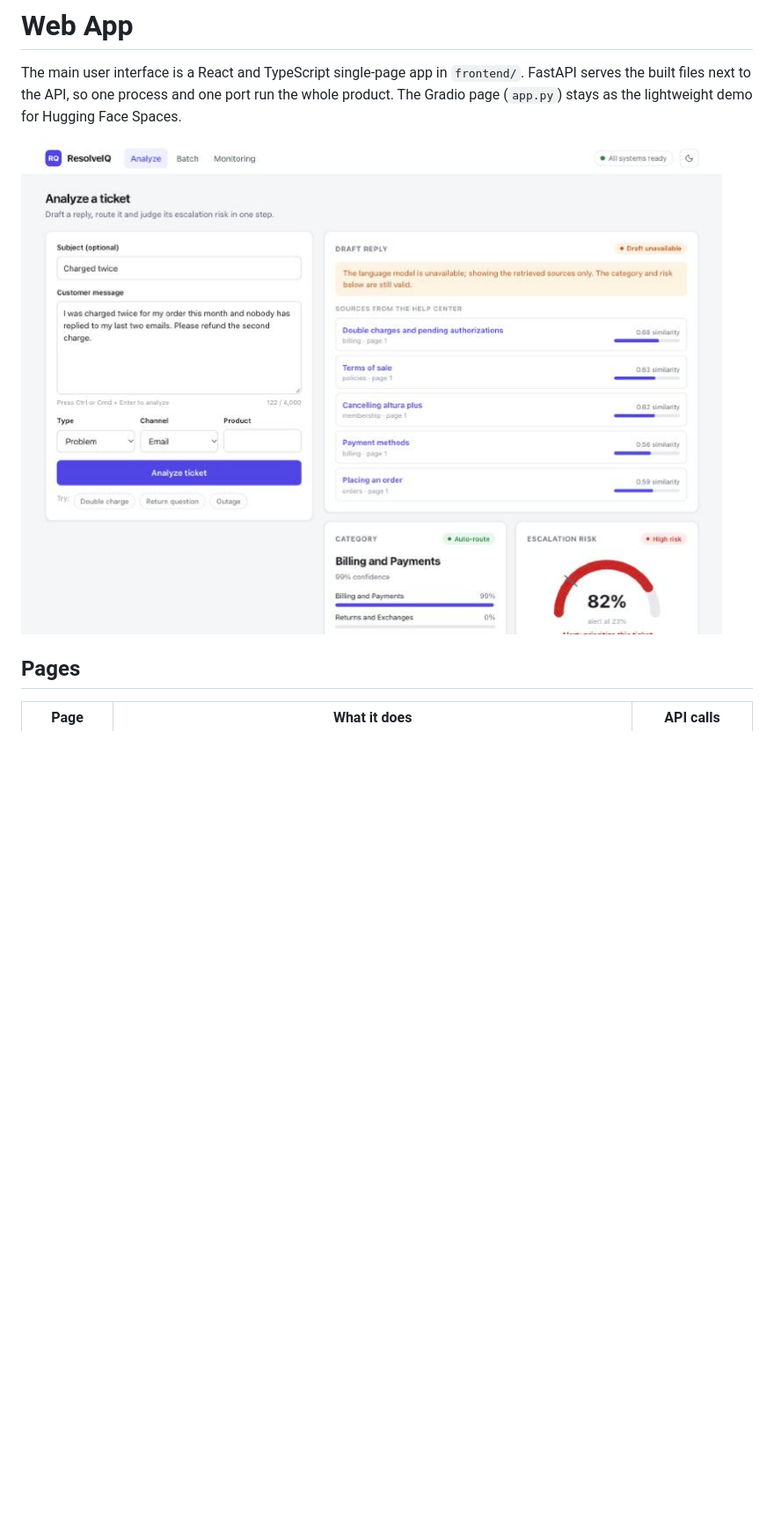
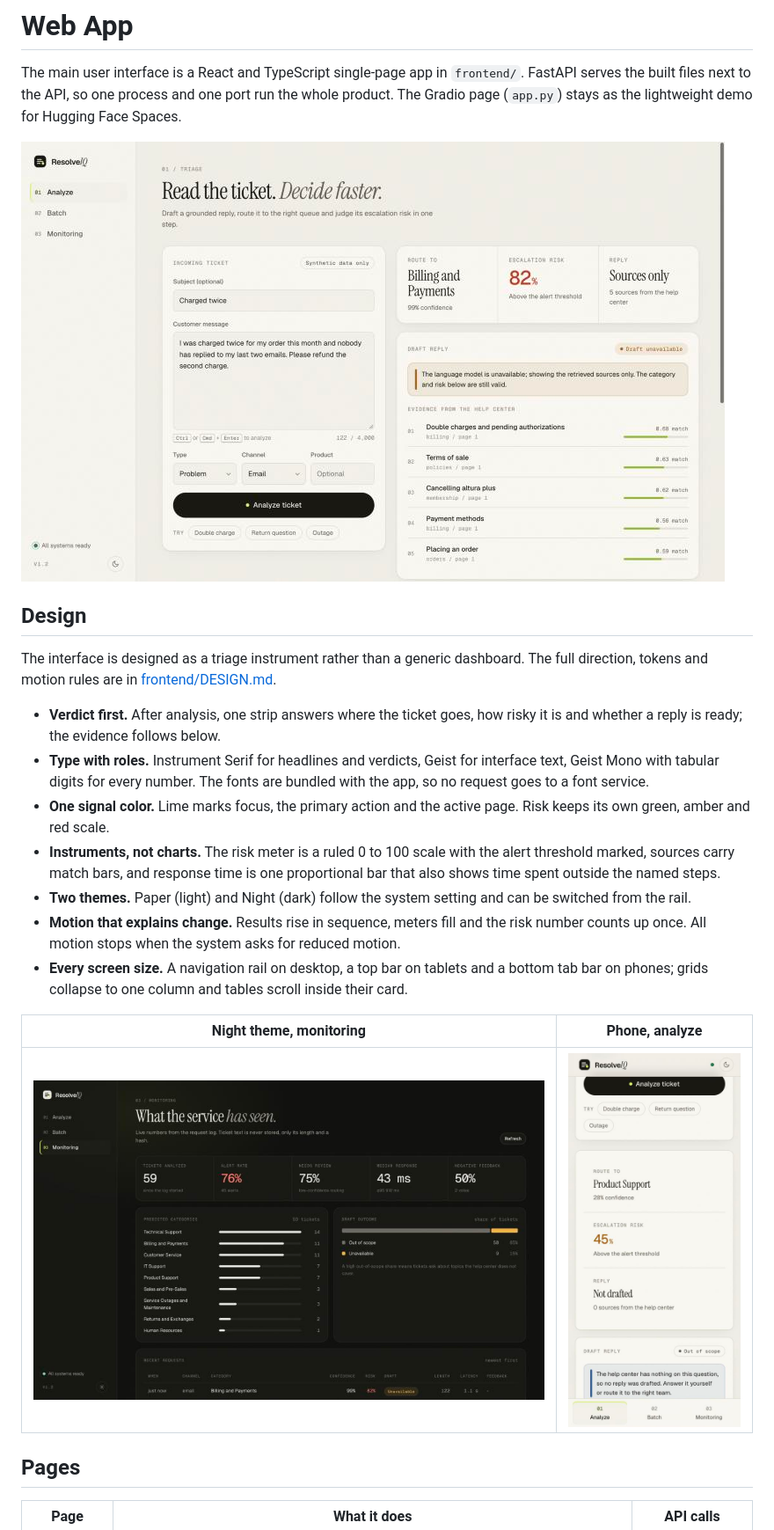
Before and after one commit to ManasSaxena14/ResolveIQ, a Markdown page: docs/frontend.md, the part around one of its changes. Shown at 88% size. Rendered like a GitHub page; pictures changed too: docs/images/web_app.jpg, docs/images/web_app_night.jpg (added), docs/images/web_app_phone.jpg (added); blank space fills up the shorter version.

```diff
--- a/docs/frontend.md
+++ b/docs/frontend.md
@@ -7,6 +7,32 @@ Spaces.
 
 ![ResolveIQ web app analyzing a double-charge ticket](images/web_app.jpg)
 
+## Design
+
+The interface is designed as a triage instrument rather than a generic dashboard. The full
+direction, tokens and motion rules are in [frontend/DESIGN.md](../frontend/DESIGN.md).
+
+- **Verdict first.** After analysis, one strip answers where the ticket goes, how risky it
+  is and whether a reply is ready; the evidence follows below.
+- **Type with roles.** Instrument Serif for headlines and verdicts, Geist for interface
+  text, Geist Mono with tabular digits for every number. The fonts are bundled with the
+  app, so no request goes to a font service.
+- **One signal color.** Lime marks focus, the primary action and the active page. Risk
+  keeps its own green, amber and red scale.
+- **Instruments, not charts.** The risk meter is a ruled 0 to 100 scale with the alert
+  threshold marked, sources carry match bars, and response time is one proportional bar
+  that also shows time spent outside the named steps.
+- **Two themes.** Paper (light) and Night (dark) follow the system setting and can be
+  switched from the rail.
+- **Motion that explains change.** Results rise in sequence, meters fill and the risk
+  number counts up once. All motion stops when the system asks for reduced motion.
+- **Every screen size.** A navigation rail on desktop, a top bar on tablets and a bottom
+  tab bar on phones; grids collapse to one column and tables scroll inside their card.
+
+| Night theme, monitoring | Phone, analyze |
+|---|---|
+| ![Monitoring dashboard in the Night theme](images/web_app_night.jpg) | ![Analyze page on a phone](images/web_app_phone.jpg) |
+
 ## Pages
 
 | Page | What it does | API calls |
```
Also changed, not shown: other parts of docs/frontend.md (+6 -6 lines), CHANGELOG.md (+16 -0 lines), README.md (+4 -3 lines), 4 other files.
